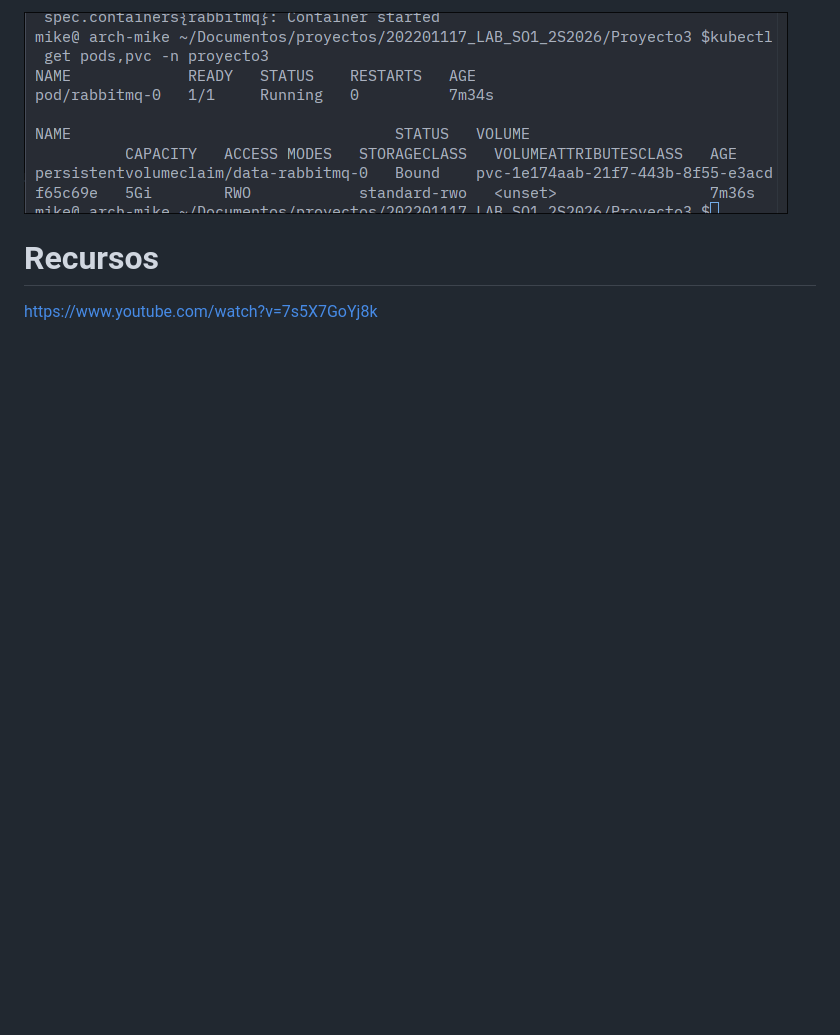
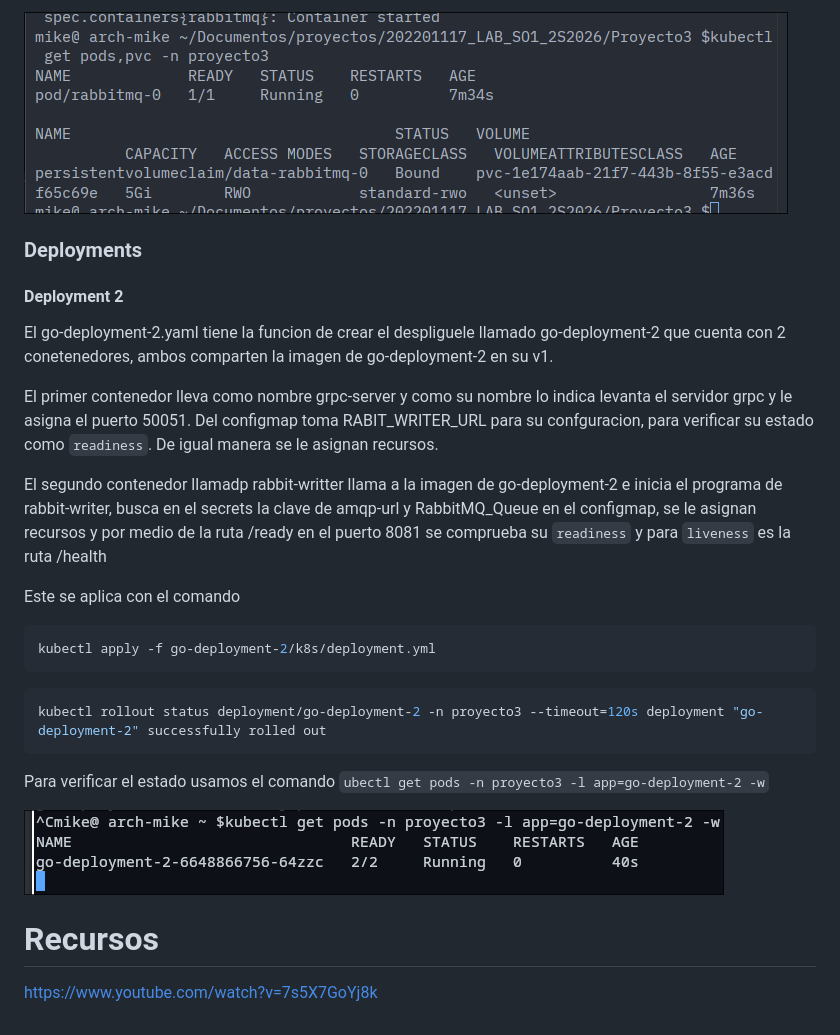
Before and after one commit to MiguelGalicia13/202201117_LAB_SO1_2S2026, a Markdown page: Proyecto3/README.md, the part around the change. GitHub-like rendering; pictures changed too: Proyecto3/imgs/go-deployment-2.png (added); blank space fills up the shorter version.

Commit message:
Document the go-deployment-2 setup in README

````diff
--- a/Proyecto3/README.md
+++ b/Proyecto3/README.md
@@ -502,6 +502,28 @@ El `StatefulSet` referencia mediante `serviceName: rabbitmq-headless` al Service
 
 ![](imgs/rabbitmq-statefulset.png)
 
+### Deployments
+
+#### Deployment 2
+
+El go-deployment-2.yaml tiene la funcion de crear el despliguele llamado go-deployment-2 que cuenta con 2 conetenedores, ambos comparten la imagen de go-deployment-2 en su v1.
+
+El primer contenedor lleva como nombre grpc-server y como su nombre lo indica levanta el servidor grpc y le asigna el puerto 50051. Del configmap toma RABIT_WRITER_URL para su confguracion, para verificar su estado como `readiness`. De igual manera se le asignan recursos.
+
+El segundo contenedor llamadp rabbit-writter llama a la imagen de go-deployment-2 e inicia el programa de rabbit-writer, busca en el secrets la clave de amqp-url y RabbitMQ_Queue en el configmap, se le asignan recursos y por medio de la ruta /ready en el puerto 8081 se comprueba su `readiness` y para `liveness` es la ruta /health
+
+Este se aplica con el comando
+```bash
+kubectl apply -f go-deployment-2/k8s/deployment.yml
+```
+
+```bash
+kubectl rollout status deployment/go-deployment-2 -n proyecto3 --timeout=120s deployment "go-deployment-2" successfully rolled out
+```
+
+Para verificar el estado usamos el comando `ubectl get pods -n proyecto3 -l app=go-deployment-2 -w`
+
+![](imgs/go-deployment-2.png)
 # Recursos
 
 https://www.youtube.com/watch?v=7s5X7GoYj8k
````
